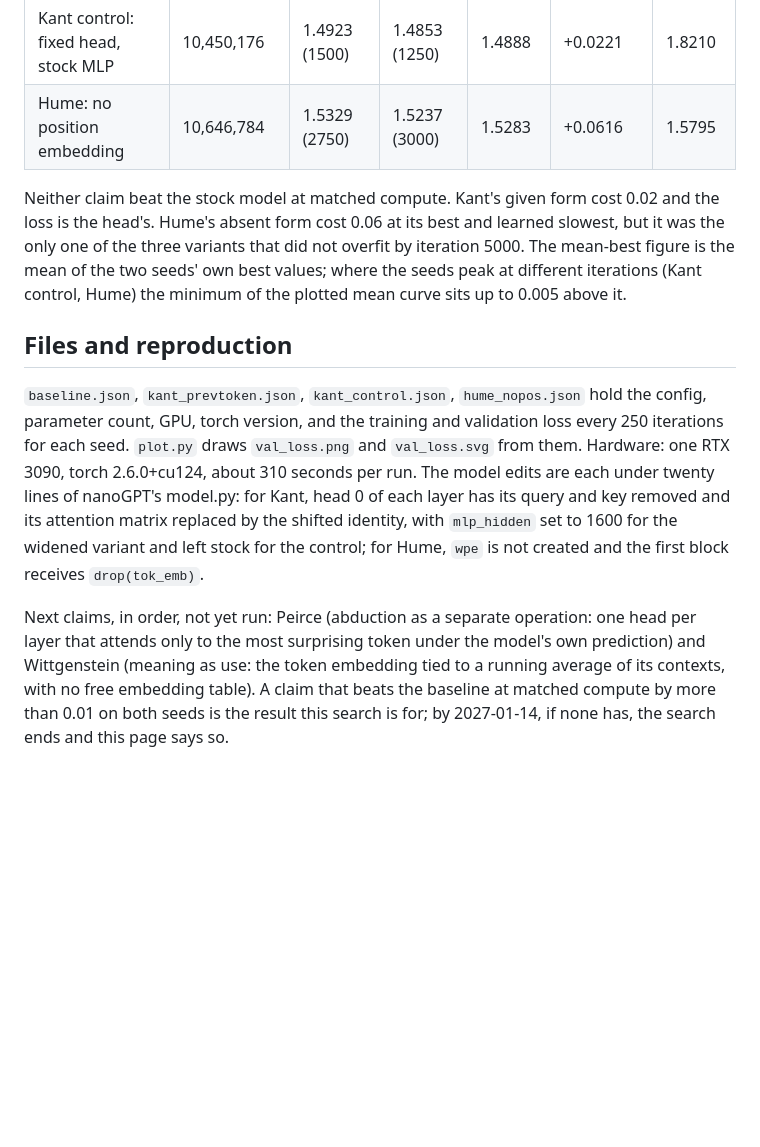
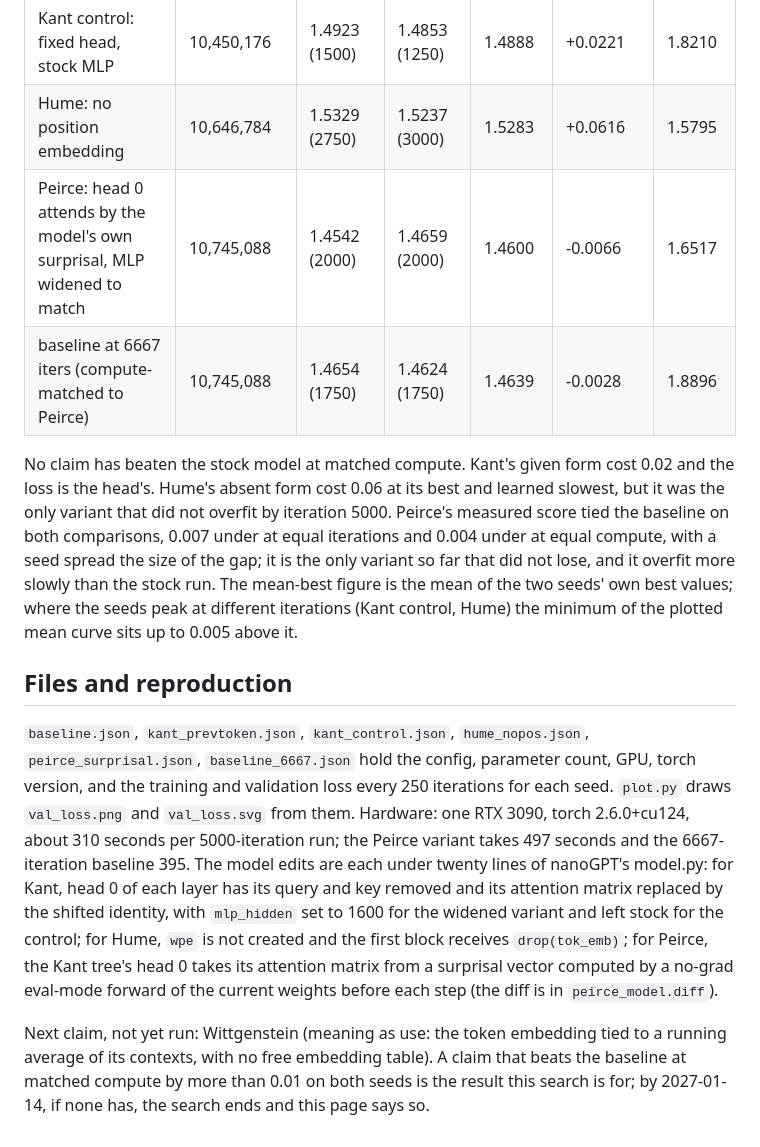
Before and after one commit to mycelium-being/bound-search-records, a Markdown page: viewpoint_to_architecture/README.md, the part around one of its changes. Rendered like a GitHub page; blank space fills up the shorter version.

```diff
--- a/viewpoint_to_architecture/README.md
+++ b/viewpoint_to_architecture/README.md
@@ -46,11 +64,13 @@ Verdict: Hume's form-free model lost by more than Kant's on the number the page
 | Kant: fixed previous-token head, MLP widened to match | 10,745,088 | 1.4896 (1250) | 1.4965 (1250) | 1.4930 | +0.0264 | 1.8340 |
 | Kant control: fixed head, stock MLP | 10,450,176 | 1.4923 (1500) | 1.4853 (1250) | 1.4888 | +0.0221 | 1.8210 |
 | Hume: no position embedding | 10,646,784 | 1.5329 (2750) | 1.5237 (3000) | 1.5283 | +0.0616 | 1.5795 |
+| Peirce: head 0 attends by the model's own surprisal, MLP widened to match | 10,745,088 | 1.4542 (2000) | 1.4659 (2000) | 1.4600 | -0.0066 | 1.6517 |
+| baseline at 6667 iters (compute-matched to Peirce) | 10,745,088 | 1.4654 (1750) | 1.4624 (1750) | 1.4639 | -0.0028 | 1.8896 |
 
-Neither claim beat the stock model at matched compute. Kant's given form cost 0.02 and the loss is the head's. Hume's absent form cost 0.06 at its best and learned slowest, but it was the only one of the three variants that did not overfit by iteration 5000. The mean-best figure is the mean of the two seeds' own best values; where the seeds peak at different iterations (Kant control, Hume) the minimum of the plotted mean curve sits up to 0.005 above it.
+No claim has beaten the stock model at matched compute. Kant's given form cost 0.02 and the loss is the head's. Hume's absent form cost 0.06 at its best and learned slowest, but it was the only variant that did not overfit by iteration 5000. Peirce's measured score tied the baseline on both comparisons, 0.007 under at equal iterations and 0.004 under at equal compute, with a seed spread the size of the gap; it is the only variant so far that did not lose, and it overfit more slowly than the stock run. The mean-best figure is the mean of the two seeds' own best values; where the seeds peak at different iterations (Kant control, Hume) the minimum of the plotted mean curve sits up to 0.005 above it.
 
 ## Files and reproduction
 
-`baseline.json`, `kant_prevtoken.json`, `kant_control.json`, `hume_nopos.json` hold the config, parameter count, GPU, torch version, and the training and validation loss every 250 iterations for each seed. `plot.py` draws `val_loss.png` and `val_loss.svg` from them. Hardware: one RTX 3090, torch 2.6.0+cu124, about 310 seconds per run. The model edits are each under twenty lines of nanoGPT's model.py: for Kant, head 0 of each layer has its query and key removed and its attention matrix replaced by the shifted identity, with `mlp_hidden` set to 1600 for the widened variant and left stock for the control; for Hume, `wpe` is not created and the first block receives `drop(tok_emb)`.
+`baseline.json`, `kant_prevtoken.json`, `kant_control.json`, `hume_nopos.json`, `peirce_surprisal.json`, `baseline_6667.json` hold the config, parameter count, GPU, torch version, and the training and validation loss every 250 iterations for each seed. `plot.py` draws `val_loss.png` and `val_loss.svg` from them. Hardware: one RTX 3090, torch 2.6.0+cu124, about 310 seconds per 5000-iteration run; the Peirce variant takes 497 seconds and the 6667-iteration baseline 395. The model edits are each under twenty lines of nanoGPT's model.py: for Kant, head 0 of each layer has its query and key removed and its attention matrix replaced by the shifted identity, with `mlp_hidden` set to 1600 for the widened variant and left stock for the control; for Hume, `wpe` is not created and the first block receives `drop(tok_emb)`; for Peirce, the Kant tree's head 0 takes its attention matrix from a surprisal vector computed by a no-grad eval-mode forward of the current weights before each step (the diff is in `peirce_model.diff`).
 
-Next claims, in order, not yet run: Peirce (abduction as a separate operation: one head per layer that attends only to the most surprising token under the model's own prediction) and Wittgenstein (meaning as use: the token embedding tied to a running average of its contexts, with no free embedding table). A claim that beats the baseline at matched compute by more than 0.01 on both seeds is the result this search is for; by 2027-01-14, if none has, the search ends and this page says so.
+Next claim, not yet run: Wittgenstein (meaning as use: the token embedding tied to a running average of its contexts, with no free embedding table). A claim that beats the baseline at matched compute by more than 0.01 on both seeds is the result this search is for; by 2027-01-14, if none has, the search ends and this page says so.
```
Also changed, not shown: other parts of viewpoint_to_architecture/README.md (+23 -5 lines), README.md (+1 -1 lines), viewpoint_to_architecture/val_loss.png, 6 other files.
